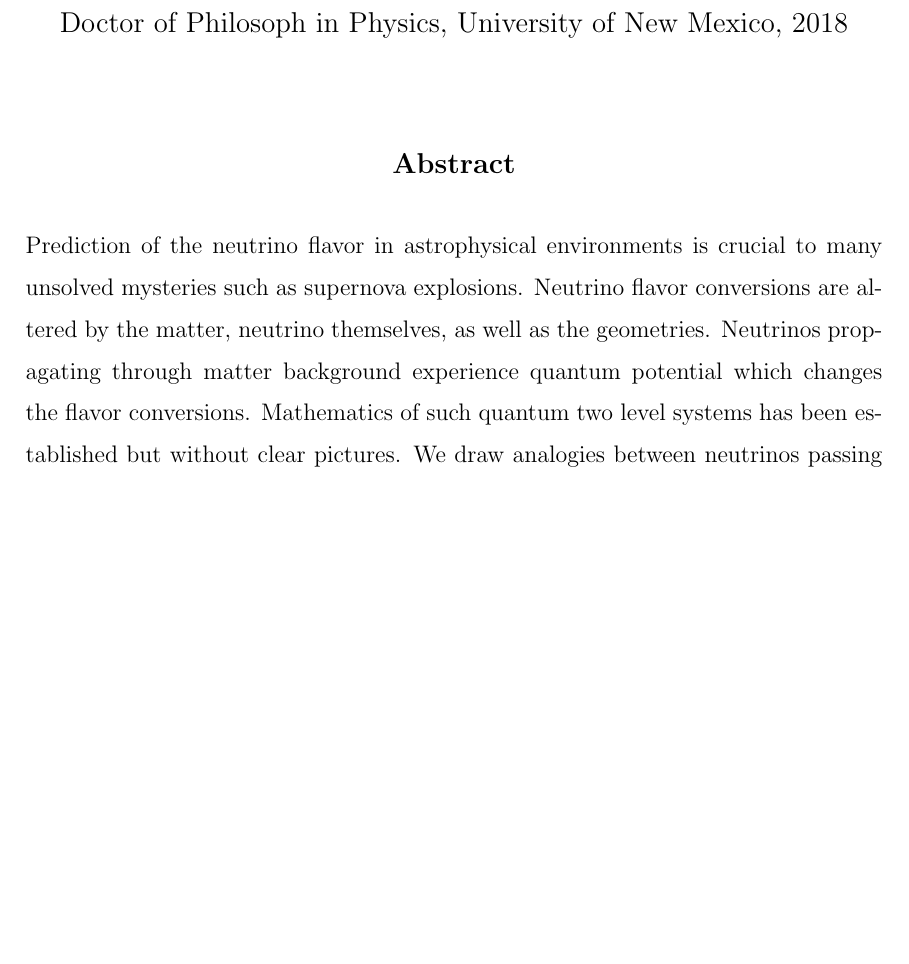
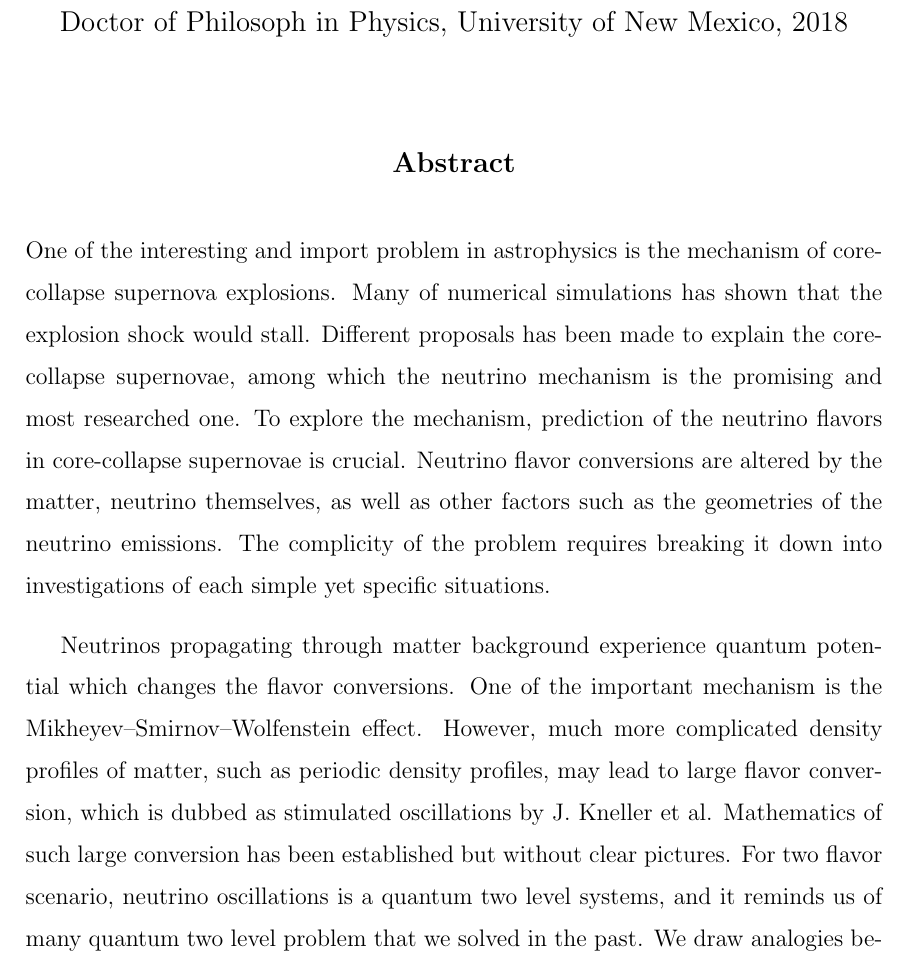
Before and after one commit to emptymalei/phd-thesis, a LaTeX thesis (phd-thesis-lei-ma.tex, which reads chapters/abstract.tex): part of page 6 of 160, cut so that both start at the same text, the shorter picture padded with empty space. Compiled offline with pdfLaTeX.

Commit message:
update abstract

```diff
--- a/chapters/abstract.tex
+++ b/chapters/abstract.tex
@@ -2,7 +2,9 @@
 
 
 \begin{abstract}
-   Prediction of the neutrino flavor in astrophysical environments is crucial to many unsolved mysteries such as supernova explosions. Neutrino flavor conversions are altered by the matter, neutrino themselves, as well as the geometries. Neutrinos propagating through matter background experience quantum potential which changes the flavor conversions. Mathematics of such quantum two level systems has been established but without clear pictures. We draw analogies between neutrinos passing through matter and Rabi oscillations in optics which allows us to calculate resonance conditions and flavor survival probability easily.
+   One of the interesting and import problem in astrophysics is the mechanism of core-collapse supernova explosions. Many of numerical simulations has shown that the explosion shock would stall. Different proposals has been made to explain the core-collapse supernovae, among which the neutrino mechanism is the promising and most researched one. To explore the mechanism, prediction of the neutrino flavors in core-collapse supernovae is crucial. Neutrino flavor conversions are altered by the matter, neutrino themselves, as well as other factors such as the geometries of the neutrino emissions. The complicity of the problem requires breaking it down into investigations of each simple yet specific situations.
+
+   Neutrinos propagating through matter background experience quantum potential which changes the flavor conversions. One of the important mechanism is the Mikheyev–Smirnov–Wolfenstein effect. However, much more complicated density profiles of matter, such as periodic density profiles, may lead to large flavor conversion, which is dubbed as stimulated oscillations by J. Kneller et al. Mathematics of such large conversion has been established but without clear pictures. For two flavor scenario, neutrino oscillations is a quantum two level systems, and it reminds us of many quantum two level problem that we solved in the past. We draw analogies between neutrinos passing through matter and Rabi oscillations in optics which allows us to calculate resonance conditions and flavor survival probability easily.
 
    As for neutrinos flavors with high number densities, nonlinear interactions come into play. Nonlinearity makes the flavor conversion hard to predict by intuitions. The treatment is linearizing the equation of motion and identify instabilities. One of the tricks in the realm is to utilize the dispersion relation. In principle, dispersion relation tells us how waves propagate for different wave numbers and frequencies. However, the neutrino problems is much more complicated than it. We identify situations that is inconsistent with the dispersion relation approach.
 
```
